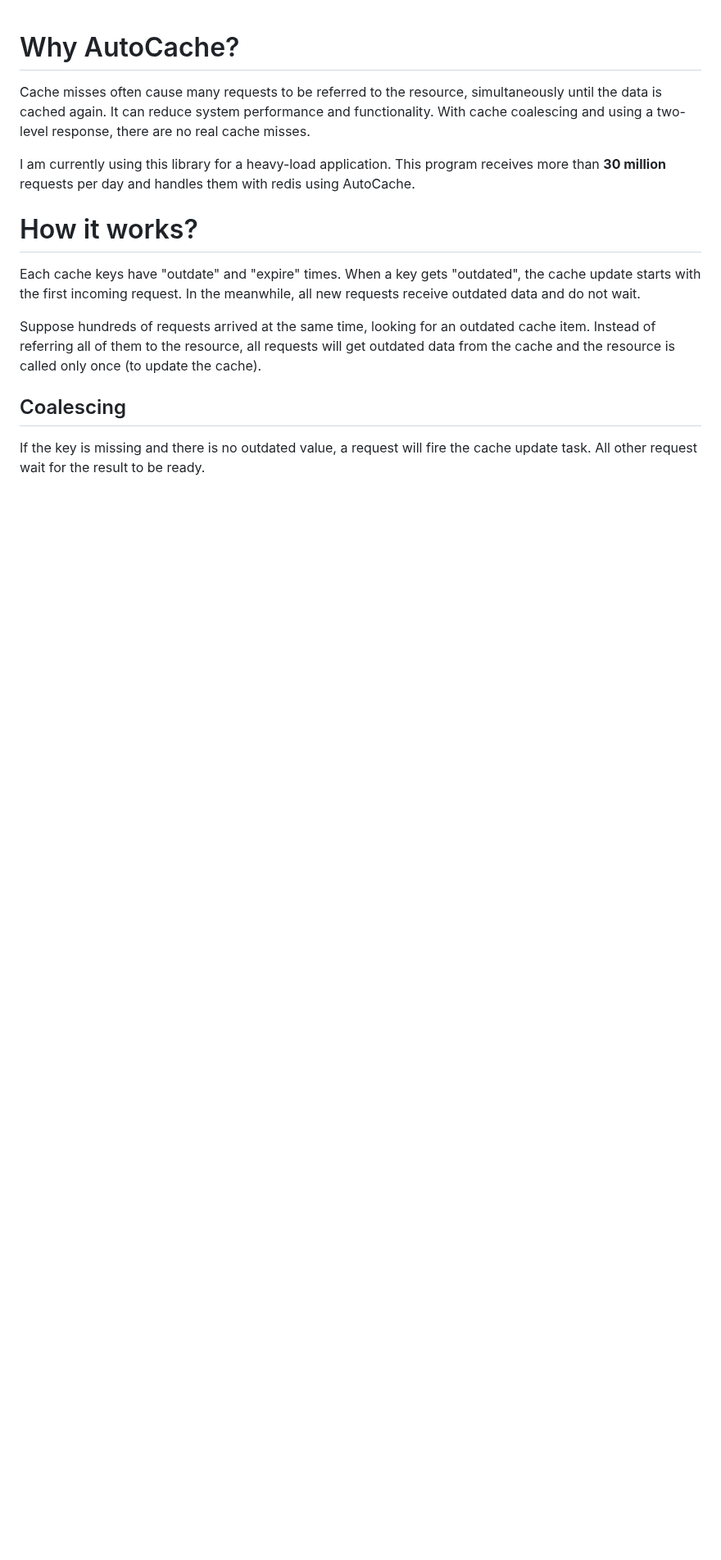
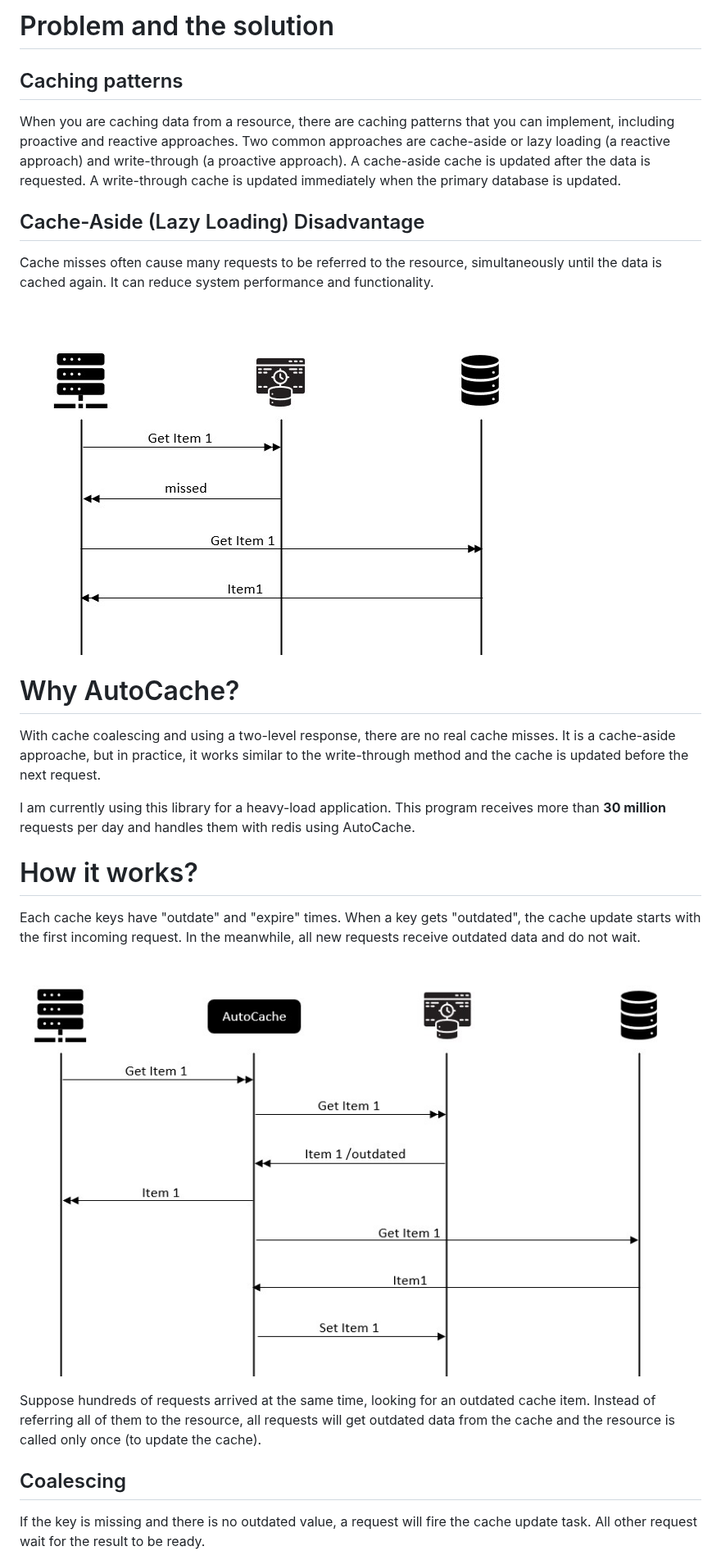
Before and after one commit to n-yousefi/AutoCache, a Markdown page: README.md, the part around one of its changes. Shown at 82% size. Rendered like a GitHub page; pictures changed too: img/autocache.jpg (added), img/cache-aside.jpg (added); blank space fills up the shorter version.

```diff
--- a/README.md
+++ b/README.md
@@ -1,7 +1,18 @@
+# Problem and the solution
+
+## Caching patterns
+
+When you are caching data from a resource, there are caching patterns that you can implement, including proactive and reactive approaches. Two common approaches are cache-aside or lazy loading (a reactive approach) and write-through (a proactive approach). A cache-aside cache is updated after the data is requested. A write-through cache is updated immediately when the primary database is updated.
+
+## Cache-Aside (Lazy Loading) Disadvantage
+
+Cache misses often cause many requests to be referred to the resource, simultaneously until the data is cached again. It can reduce system performance and functionality.
+
+![cache-aside](https://github.com/n-yousefi/AutoCache/blob/main/img/cache-aside.jpg)
+
 # Why AutoCache?
 
-Cache misses often cause many requests to be referred to the resource, simultaneously until the data is cached again. It can reduce system performance and functionality.
-With cache coalescing and using a two-level response, there are no real cache misses.
+With cache coalescing and using a two-level response, there are no real cache misses. It is a cache-aside approache, but in practice, it works similar to the write-through method and the cache is updated before the next request.
 
 I am currently using this library for a heavy-load application. This program receives more than **30 million** requests per day and handles them with redis using AutoCache.
 
@@ -9,6 +20,8 @@ I am currently using this library for a heavy-load application. This program rec
 
 Each cache keys have "outdate" and "expire" times. When a key gets "outdated", the cache update starts with the first incoming request. In the meanwhile, all new requests receive outdated data and do not wait.
 
+![cache-aside](https://github.com/n-yousefi/AutoCache/blob/main/img/autocache.jpg)
+
 Suppose hundreds of requests arrived at the same time, looking for an outdated cache item. Instead of referring all of them to the resource, all requests will get outdated data from the cache and the resource is called only once (to update the cache).
 
 ## Coalescing
```
Also changed, not shown: other parts of README.md (+2 -0 lines), img/coalescing.jpg (added).
